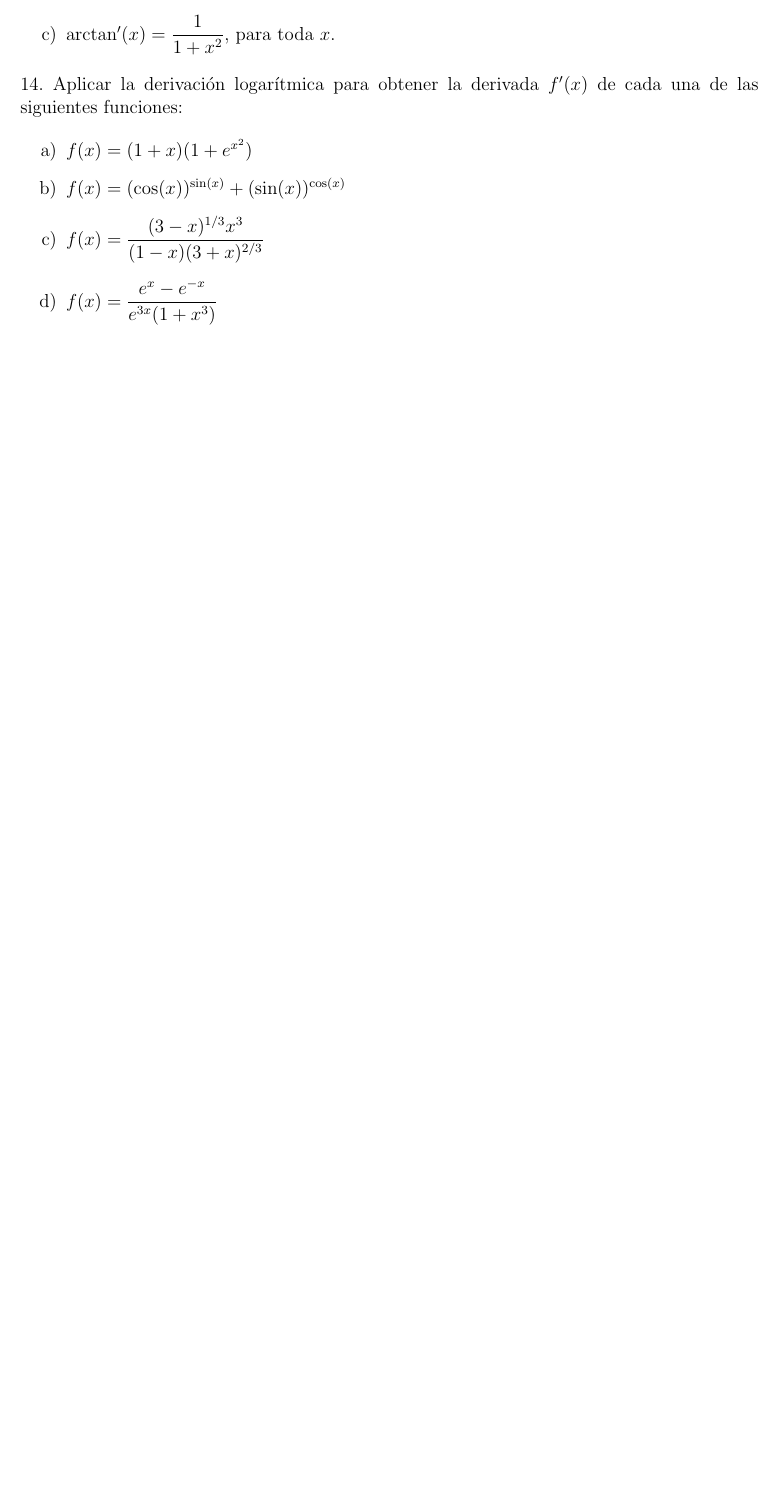
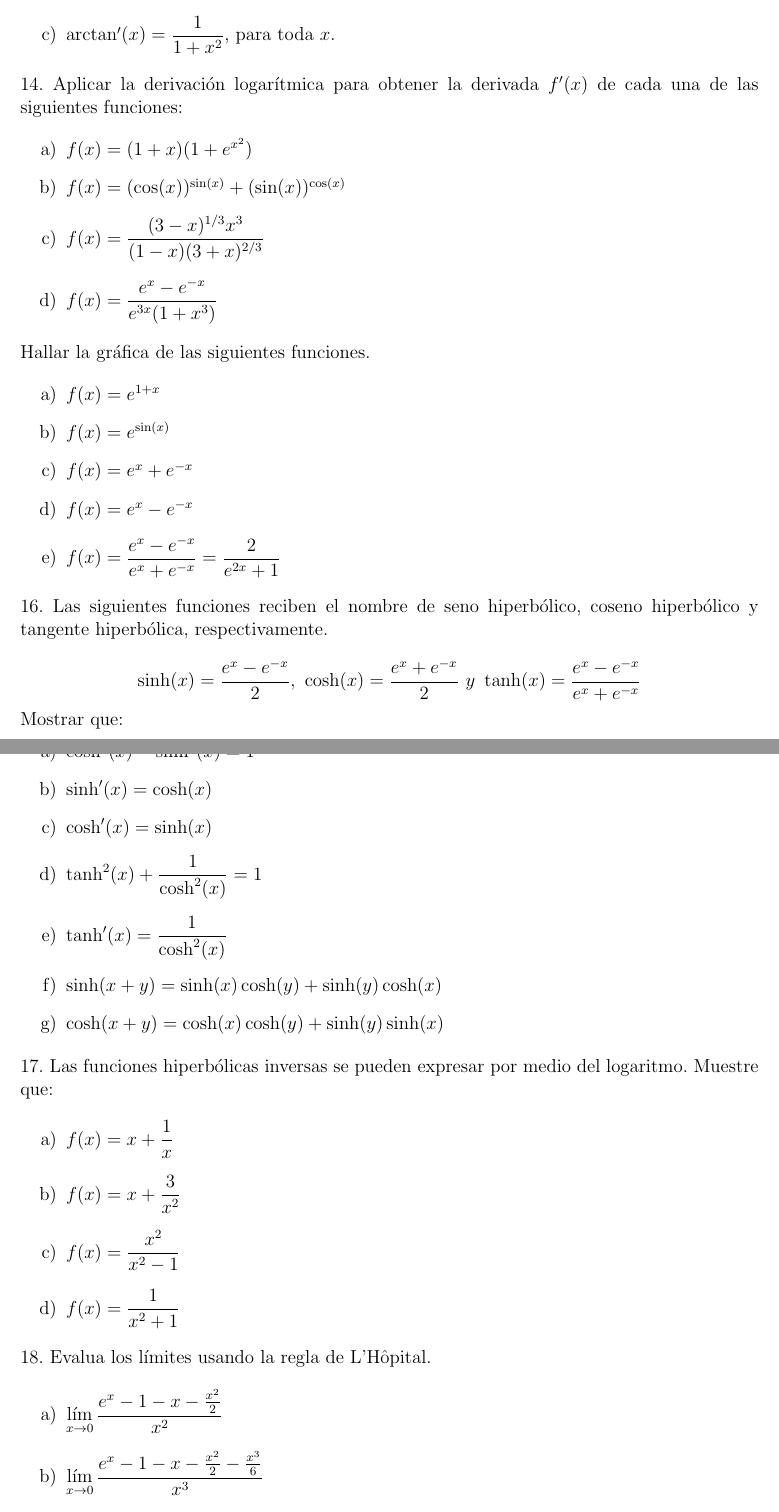
Before and after one commit to RDY00/Tarea3, a LaTeX problem sheet (Tarea3.tex): part of page 4 of 4 before the commit and two parts of pages 4 and 5 of 6 after it, the two joined at a grey line, cut so that both start at the same text, the shorter picture padded with empty space. Compiled offline with pdfLaTeX.

Commit message:
Plantilla

```diff
--- a/Tarea3.tex
+++ b/Tarea3.tex
@@ -215,7 +215,87 @@
 
 \end{enumerate}
 
+%EJERCICIO 15 ----------------------------------------------------------------------------------
+Hallar la gr\'afica de las siguientes funciones.
 
 \begin{enumerate}[\hspace{9px} a)]
+    %EJERCICIO A
+    \item \(f(x)=e^{1+x}\)
 
-    \item
+    %EJERCICIO B
+    \item \(f(x)=e^{\sin(x)}\)
+
+    %EJERCICIO C
+    \item \(f(x)=e^x+e^{-x}\)
+
+    %EJERCICIO D
+    \item \(f(x)=e^x-e^{-x}\)
+
+    %EJERCICIO E
+    \item \(f(x)=\displaystyle\frac{e^x-e^{-x}}{e^x+e^{-x}}=\frac{2}{e^{2x}+1}\)
+
+\end{enumerate}
+
+%EJERCICIO 16 ----------------------------------------------------------------------------------
+16. Las siguientes funciones reciben el nombre de seno hiperb\'olico, coseno hiperb\'olico y tangente hiperb\'olica, respectivamente.
+
+\begin{equation*}
+    \sinh(x)=\frac{e^x-e^{-x}}{2}, \ \cosh(x)=\frac{e^x+e^{-x}}{2} \ y \ \tanh(x)=\frac{e^x-e^{-x}}{e^x+e^{-x}}
+\end{equation*}
+
+Mostrar que:
+
+\begin{enumerate}[\hspace{9px} a)]
+    %EJERCICIO A
+    \item \(\cosh^2(x)-\sinh^2(x)=1\)
+
+    %EJERCICIO B
+    \item \(\sinh'(x)=\cosh(x)\)
+
+    %EJERCICIO C
+    \item \(\cosh'(x)=\sinh(x)\)
+
+    %EJERCICIO D
+    \item \(\tanh^2(x)+\displaystyle\frac{1}{\cosh^2(x)}=1\)
+
+    %EJERCICIO E
+    \item \(\tanh'(x)=\displaystyle\frac{1}{\cosh^2(x)}\)
+
+    %EJERCICIO F
+    \item \(\sinh(x+y)=\sinh(x)\cosh(y)+\sinh(y)\cosh(x)\)
+
+    %EJERCICIO G
+    \item \(\cosh(x+y)=\cosh(x)\cosh(y)+\sinh(y)\sinh(x)\)
+
+\end{enumerate}
+
+%EJERCICIO 17 ----------------------------------------------------------------------------------
+17. Las funciones hiperb\'olicas inversas se pueden expresar por medio del logaritmo. Muestre que:
+
+\begin{enumerate}[\hspace{9px} a)]
+    %EJERCICIO A
+    \item \(f(x)=x+\displaystyle\frac{1}{x}\)
+
+    %EJERCICIO B
+    \item \(f(x)=x+\displaystyle\frac{3}{x^2}\)
+
+    %EJERCICIO C
+    \item \(f(x)=\displaystyle\frac{x^2}{x^2-1}\)
+
+    %EJERCICIO D
+    \item \(f(x)=\displaystyle\frac{1}{x^2+1}\)
+
+\end{enumerate}
+
+%EJERCICIO 18 ----------------------------------------------------------------------------------
+18. Evalua los l\'imites usando la regla de L'H\^opital.
+
+\begin{enumerate}[\hspace{9px} a)]
+    %EJERCICIO A
+    \item \(\displaystyle\lim_{x \to 0}\frac{e^x-1-x-\frac{x^2}{2}}{x^2}\)
+
+    %EJERCICIO B
+    \item \(\displaystyle\lim_{x \to 0}\frac{e^x-1-x-\frac{x^2}{2}-\frac{x^3}{6}}{x^3}\)
+
+    %EJERCICIO C
+    \item \(\displaystyle\lim_{x \to 0}\frac{e^x-1-x-\frac{x^2}{2}}{x^3}\)
```
Also changed, not shown: Tarea3.tex (64 more changed lines).
